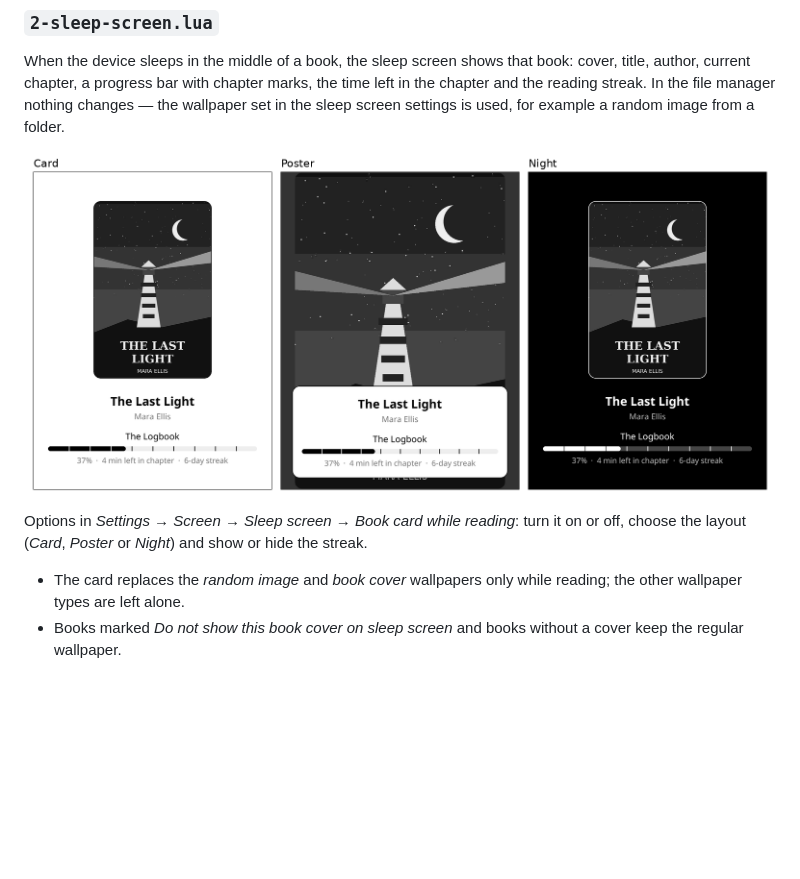
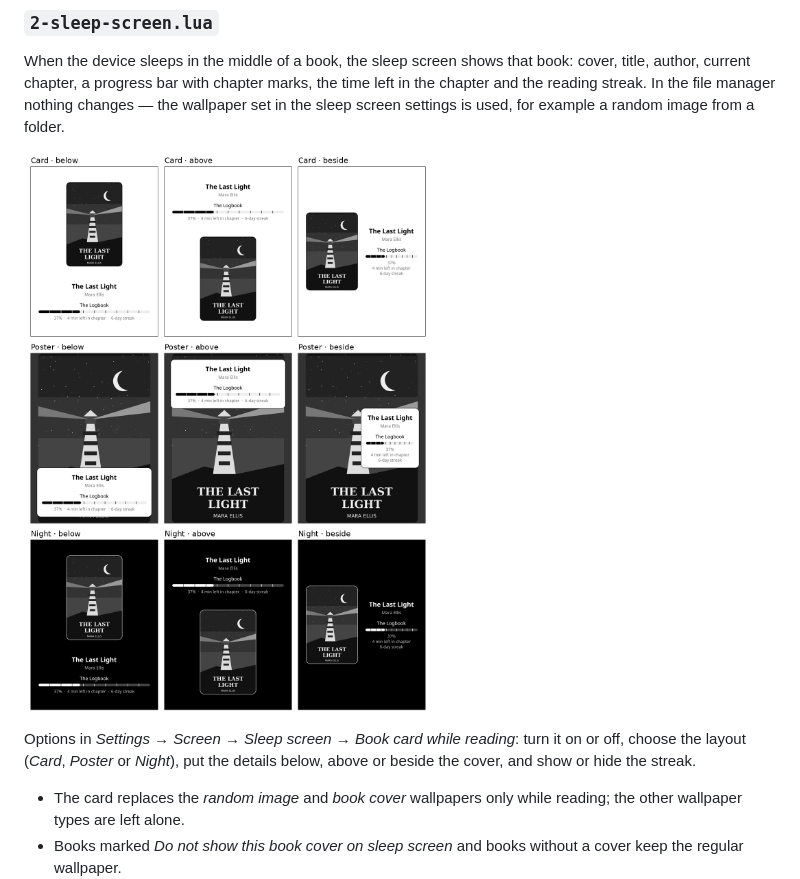
Before and after one commit to The-Jonas/Koreader_patches, a Markdown page: README.md, the part around one of its changes. GitHub-like rendering; pictures changed too: docs/sleep-screen-layouts.png; blank space fills up the shorter version.

Commit message:
sleep-screen: details below, above or beside the cover

```diff
--- a/README.md
+++ b/README.md
@@ -205,6 +205,7 @@ settings is used, for example a random image from a folder.
 
 Options in *Settings → Screen → Sleep screen → Book card while reading*: turn it on or off,
-choose the layout (*Card*, *Poster* or *Night*) and show or hide the streak.
+choose the layout (*Card*, *Poster* or *Night*), put the details below, above or beside the
+cover, and show or hide the streak.
 
 - The card replaces the *random image* and *book cover* wallpapers only while reading; the
   other wallpaper types are left alone.
```
Also changed, not shown: other parts of README.md (+1 -1 lines), 1 other file.
